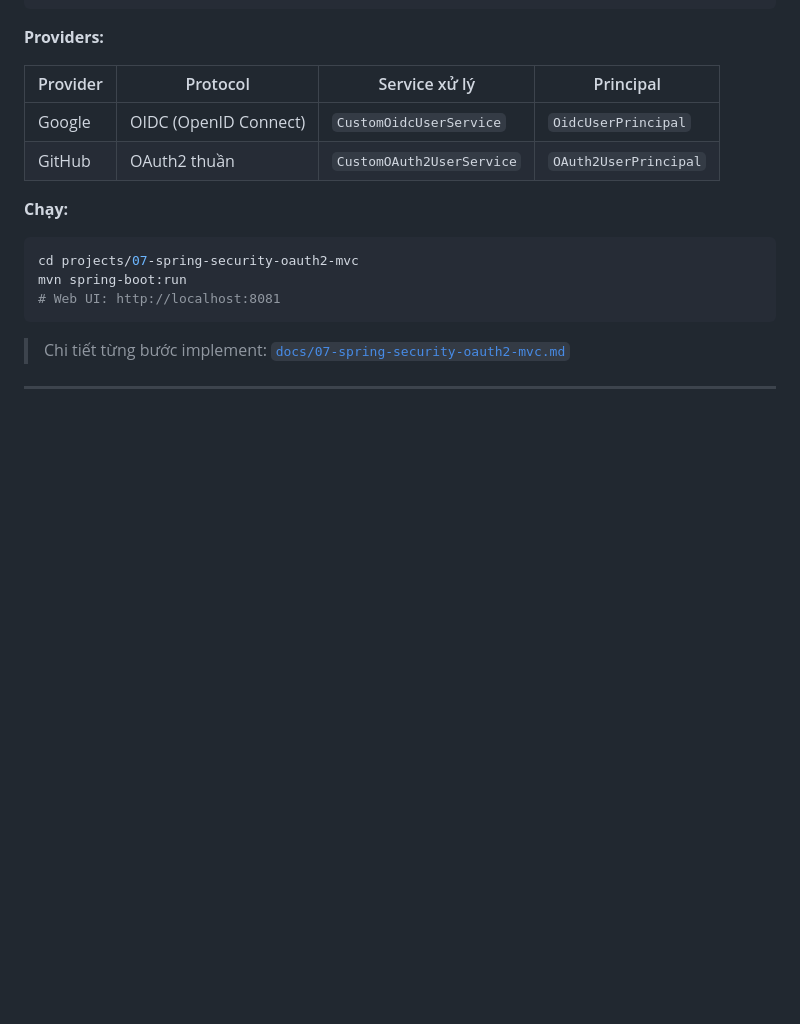
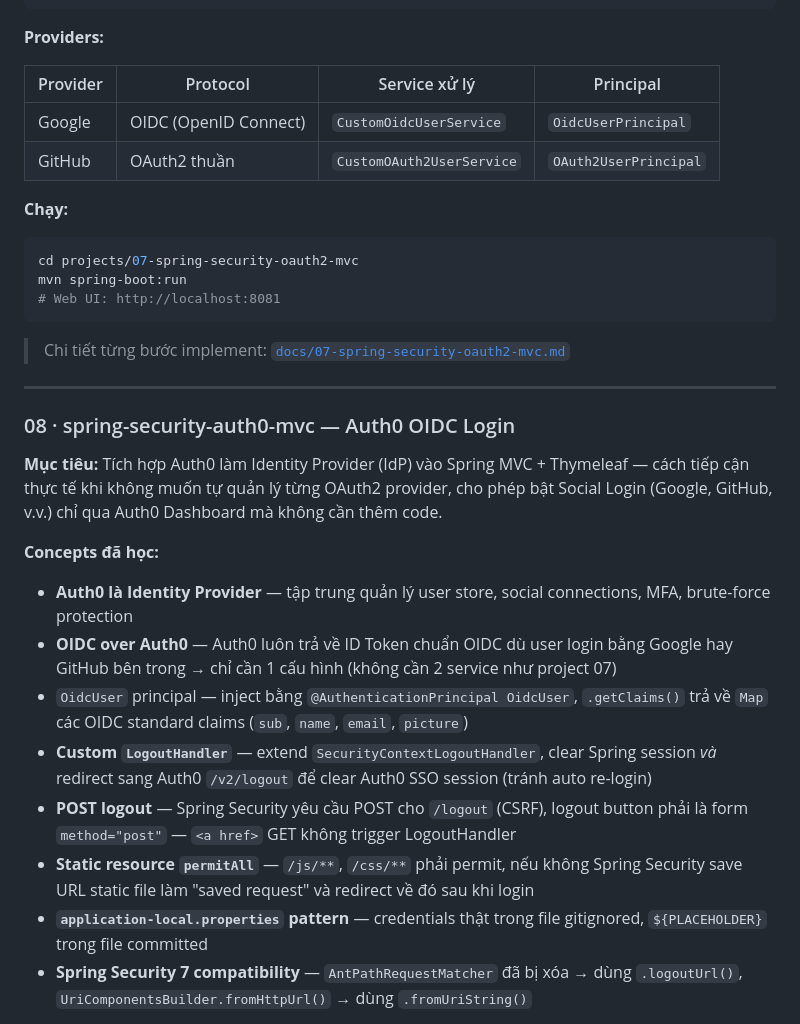
Before and after one commit to maaitlunghau/java-spring-ecosystem-fundamentals, a Markdown page: README.md, the part around one of its changes. Drawn GitHub-style; blank space fills up the shorter version.

```diff
--- a/README.md
+++ b/README.md
@@ -502,3 +503,17 @@ mvn spring-boot:run
 
 ---
 
+### 08 · spring-security-auth0-mvc — Auth0 OIDC Login
+
+**Mục tiêu:** Tích hợp Auth0 làm Identity Provider (IdP) vào Spring MVC + Thymeleaf — cách tiếp cận thực tế khi không muốn tự quản lý từng OAuth2 provider, cho phép bật Social Login (Google, GitHub, v.v.) chỉ qua Auth0 Dashboard mà không cần thêm code.
+
+**Concepts đã học:**
+- **Auth0 là Identity Provider** — tập trung quản lý user store, social connections, MFA, brute-force protection
+- **OIDC over Auth0** — Auth0 luôn trả về ID Token chuẩn OIDC dù user login bằng Google hay GitHub bên trong → chỉ cần 1 cấu hình (không cần 2 service như project 07)
+- `OidcUser` principal — inject bằng `@AuthenticationPrincipal OidcUser`, `.getClaims()` trả về `Map` các OIDC standard claims (`sub`, `name`, `email`, `picture`)
+- **Custom `LogoutHandler`** — extend `SecurityContextLogoutHandler`, clear Spring session *và* redirect sang Auth0 `/v2/logout` để clear Auth0 SSO session (tránh auto re-login)
+- **POST logout** — Spring Security yêu cầu POST cho `/logout` (CSRF), logout button phải là form `method="post"` — `<a href>` GET không trigger LogoutHandler
+- **Static resource `permitAll`** — `/js/**`, `/css/**` phải permit, nếu không Spring Security save URL static file làm "saved request" và redirect về đó sau khi login
+- **`application-local.properties` pattern** — credentials thật trong file gitignored, `${PLACEHOLDER}` trong file committed
+- **Spring Security 7 compatibility** — `AntPathRequestMatcher` đã bị xóa → dùng `.logoutUrl()`, `UriComponentsBuilder.fromHttpUrl()` → dùng `.fromUriString()`
+
```
Also changed, not shown: other parts of README.md (+69 -2 lines).
